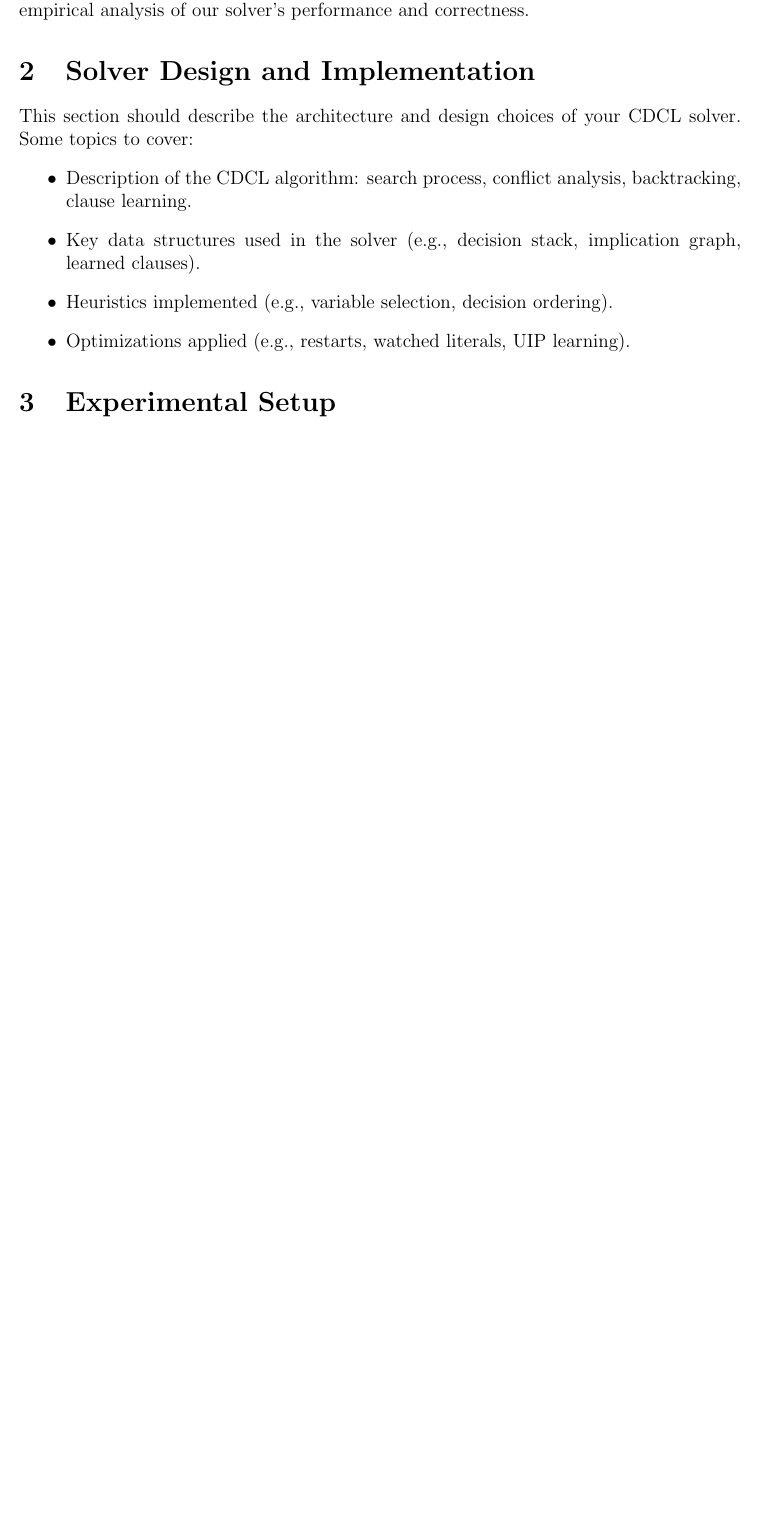
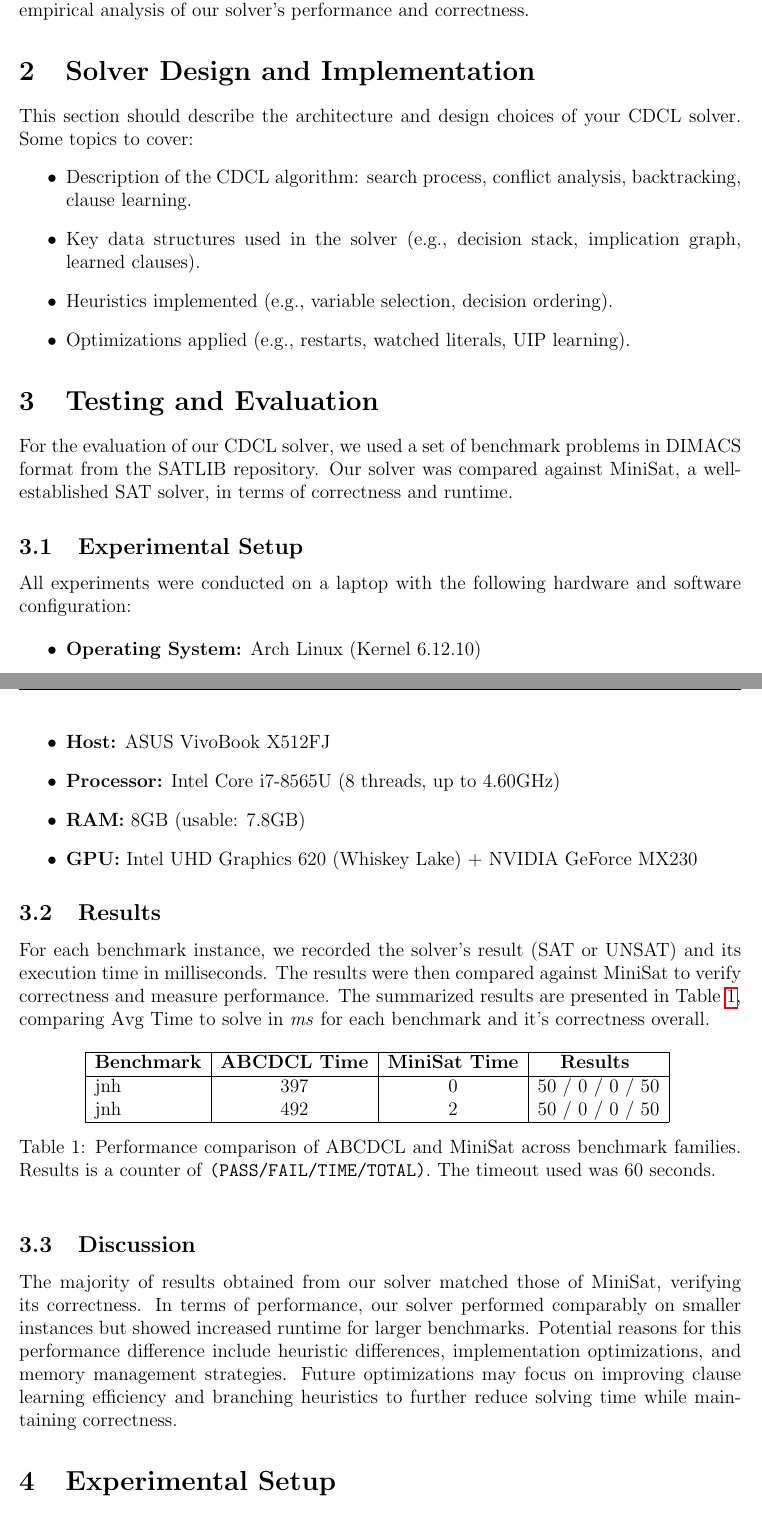
Before and after one commit to bernborgess/abcdcl, a LaTeX document (docs/report.tex): part of page 2 of 5 before the commit and two parts of pages 2 and 3 of 6 after it, the two joined at a grey line, cut so that both start at the same text, the shorter picture padded with empty space. Compiled offline with pdfLaTeX.

Commit message:
Report test table setup

```diff
--- a/docs/report.tex
+++ b/docs/report.tex
@@ -84,6 +84,59 @@ This section should describe the architecture and design choices of your CDCL so
     \item Heuristics implemented (e.g., variable selection, decision ordering).
     \item Optimizations applied (e.g., restarts, watched literals, UIP learning).
 \end{itemize}
+
+
+\section{Testing and Evaluation}
+
+For the evaluation of our CDCL solver, we used a set of benchmark problems in DIMACS
+format from the SATLIB repository. Our solver was compared against MiniSat, a
+well-established SAT solver, in terms of correctness and runtime.
+
+\subsection{Experimental Setup}
+All experiments were conducted on a laptop with the following hardware and software configuration:
+
+\begin{itemize}
+    \item \textbf{Operating System:} Arch Linux (Kernel 6.12.10)
+    \item \textbf{Host:} ASUS VivoBook X512FJ
+    \item \textbf{Processor:} Intel Core i7-8565U (8 threads, up to 4.60GHz)
+    \item \textbf{RAM:} 8GB (usable: 7.8GB)
+    \item \textbf{GPU:} Intel UHD Graphics 620 (Whiskey Lake) + NVIDIA GeForce MX230
+\end{itemize}
+
+\subsection{Results}
+For each benchmark instance, we recorded the solver’s result (SAT or UNSAT) and its
+execution time in milliseconds. The results were then compared against MiniSat to
+verify correctness and measure performance. The summarized results are presented in
+Table~\ref{tab:results}, comparing Avg Time to solve in \textit{ms} for each benchmark
+and it's correctness overall.
+
+\begin{table}[h]
+    \centering
+    \begin{tabular}{|l|c|c|c|c|c|}
+        \hline
+        \textbf{Benchmark} & \textbf{ABCDCL Time} & \textbf{MiniSat Time} & \textbf{Results } \\
+        \hline
+        % TODO
+        jnh                & 397                  & 0                     & 50 / 0 / 0 / 50   \\
+        jnh                & 492                  & 2                     & 50 / 0 / 0 / 50   \\
+
+        \hline
+    \end{tabular}
+    \caption{Performance comparison of ABCDCL and MiniSat across benchmark families. Results is a
+        counter of \texttt{(PASS/FAIL/TIME/TOTAL)}. The timeout used was $60$ seconds.}
+    \label{tab:results}
+\end{table}
+
+
+
+\subsection{Discussion}
+% TODO
+The majority of results obtained from our solver matched those of MiniSat, verifying its correctness.
+In terms of performance, our solver performed comparably on smaller instances but showed increased
+runtime for larger benchmarks. Potential reasons for this performance difference include heuristic
+differences, implementation optimizations, and memory management strategies.
+Future optimizations may focus on improving clause learning efficiency and branching heuristics to
+further reduce solving time while maintaining correctness.
 
 \section{Experimental Setup}
 \label{sec:experiment}
```
Also changed, not shown: docs/report.pdf.
